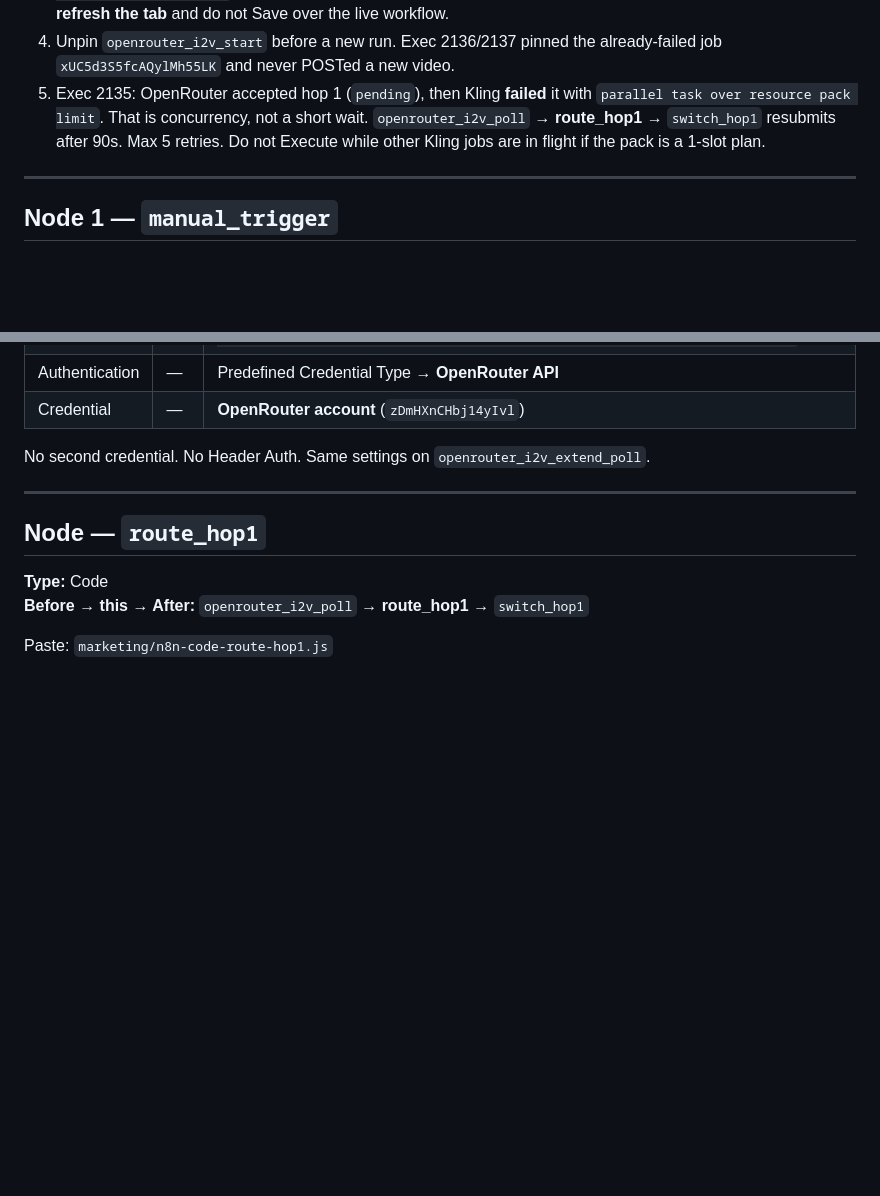
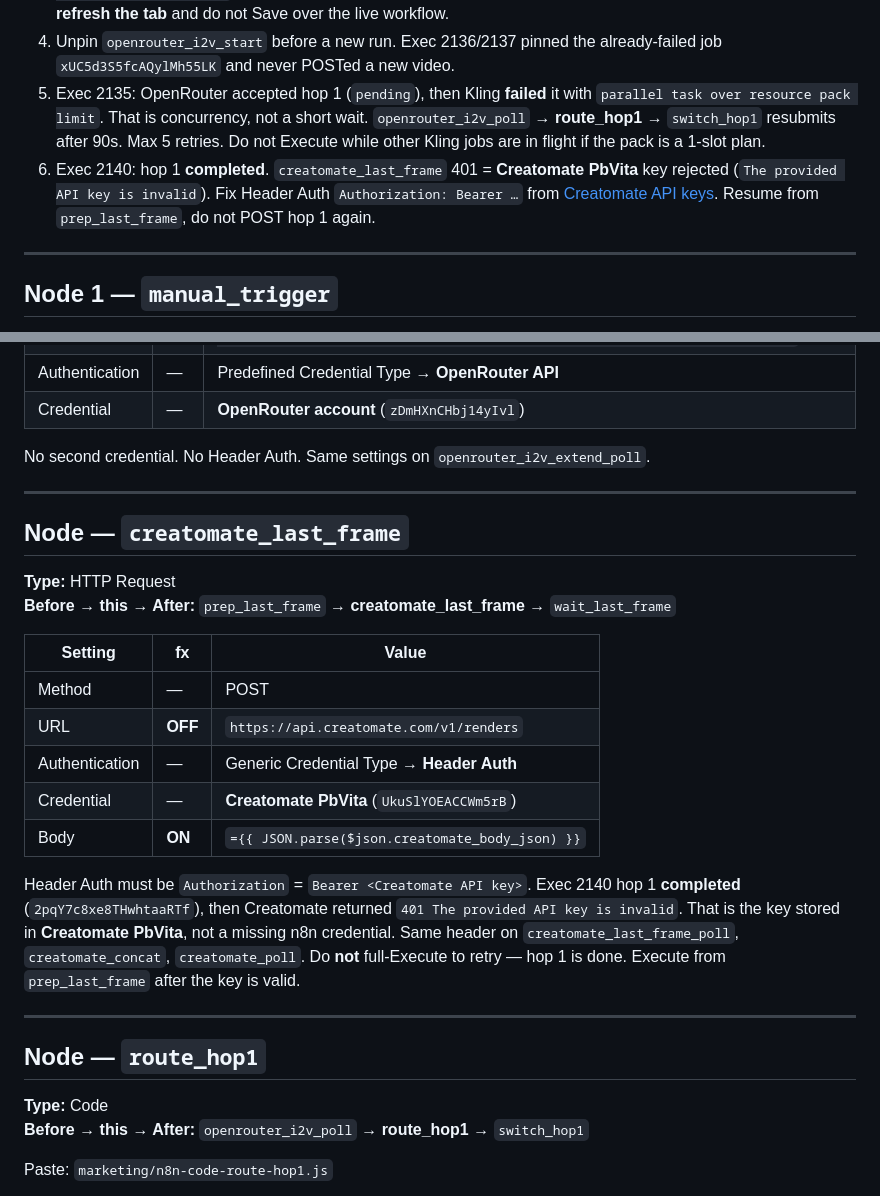
Before and after one commit to PalmBeach-Vitality/store, a Markdown page: marketing/n8n-peptide-molecule-vid-gen.md, 2 parts joined by grey strips. GitHub-like rendering; blank space fills up the shorter version.

Commit message:
Document Creatomate last-frame 401 after hop 1 completed.
Exec 2140 Kling job finished. creatomate_last_frame already had Creatomate PbVita attached; Creatomate rejected that stored API key.

Co-authored-by: Peptide Preppers <PalmBeach-Vitality@users.noreply.github.com>

```diff
--- a/marketing/n8n-peptide-molecule-vid-gen.md
+++ b/marketing/n8n-peptide-molecule-vid-gen.md
@@ -64,6 +64,7 @@ Imported into n8n Cloud (unpublished). Google Sheets account + XAI Grok header a
 3. All four `openrouter_*` HTTP nodes use predefined **OpenRouter account** (`openRouterApi` / `zDmHXnCHbj14yIvl`) — same as `film_i2v_kling`. Do **not** attach **Simplified Custom Auth**. Exec 2133/2136/2137 `401 No cookie auth credentials found` is that template sending no Bearer token. If the n8n canvas was open on an old copy, **refresh the tab** and do not Save over the live workflow.
 4. Unpin `openrouter_i2v_start` before a new run. Exec 2136/2137 pinned the already-failed job `xUC5d3S5fcAQylMh55LK` and never POSTed a new video.
 5. Exec 2135: OpenRouter accepted hop 1 (`pending`), then Kling **failed** it with `parallel task over resource pack limit`. That is concurrency, not a short wait. `openrouter_i2v_poll` → **route_hop1** → `switch_hop1` resubmits after 90s. Max 5 retries. Do not Execute while other Kling jobs are in flight if the pack is a 1-slot plan.
+6. Exec 2140: hop 1 **completed**. `creatomate_last_frame` 401 = **Creatomate PbVita** key rejected (`The provided API key is invalid`). Fix Header Auth `Authorization: Bearer …` from [Creatomate API keys](https://creatomate.com/docs/api/reference/where-can-i-find-my-api-key). Resume from `prep_last_frame`, do not POST hop 1 again.
 
 ---
 
@@ -216,6 +217,23 @@ No second credential. No Header Auth. Same settings on `openrouter_i2v_extend_po
 
 ---
 
+## Node — `creatomate_last_frame`
+
+**Type:** HTTP Request
+**Before → this → After:** `prep_last_frame` → **creatomate_last_frame** → `wait_last_frame`
+
+| Setting | fx | Value |
+|---|---|---|
+| Method | — | POST |
+| URL | **OFF** | `https://api.creatomate.com/v1/renders` |
+| Authentication | — | Generic Credential Type → **Header Auth** |
+| Credential | — | **Creatomate PbVita** (`UkuSlYOEACCWm5rB`) |
+| Body | **ON** | `={{ JSON.parse($json.creatomate_body_json) }}` |
+
+Header Auth must be `Authorization` = `Bearer <Creatomate API key>`. Exec 2140 hop 1 **completed** (`2pqY7c8xe8THwhtaaRTf`), then Creatomate returned `401 The provided API key is invalid`. That is the key stored in **Creatomate PbVita**, not a missing n8n credential. Same header on `creatomate_last_frame_poll`, `creatomate_concat`, `creatomate_poll`. Do **not** full-Execute to retry — hop 1 is done. Execute from `prep_last_frame` after the key is valid.
+
+---
+
 ## Node — `route_hop1`
 
 **Type:** Code
```
